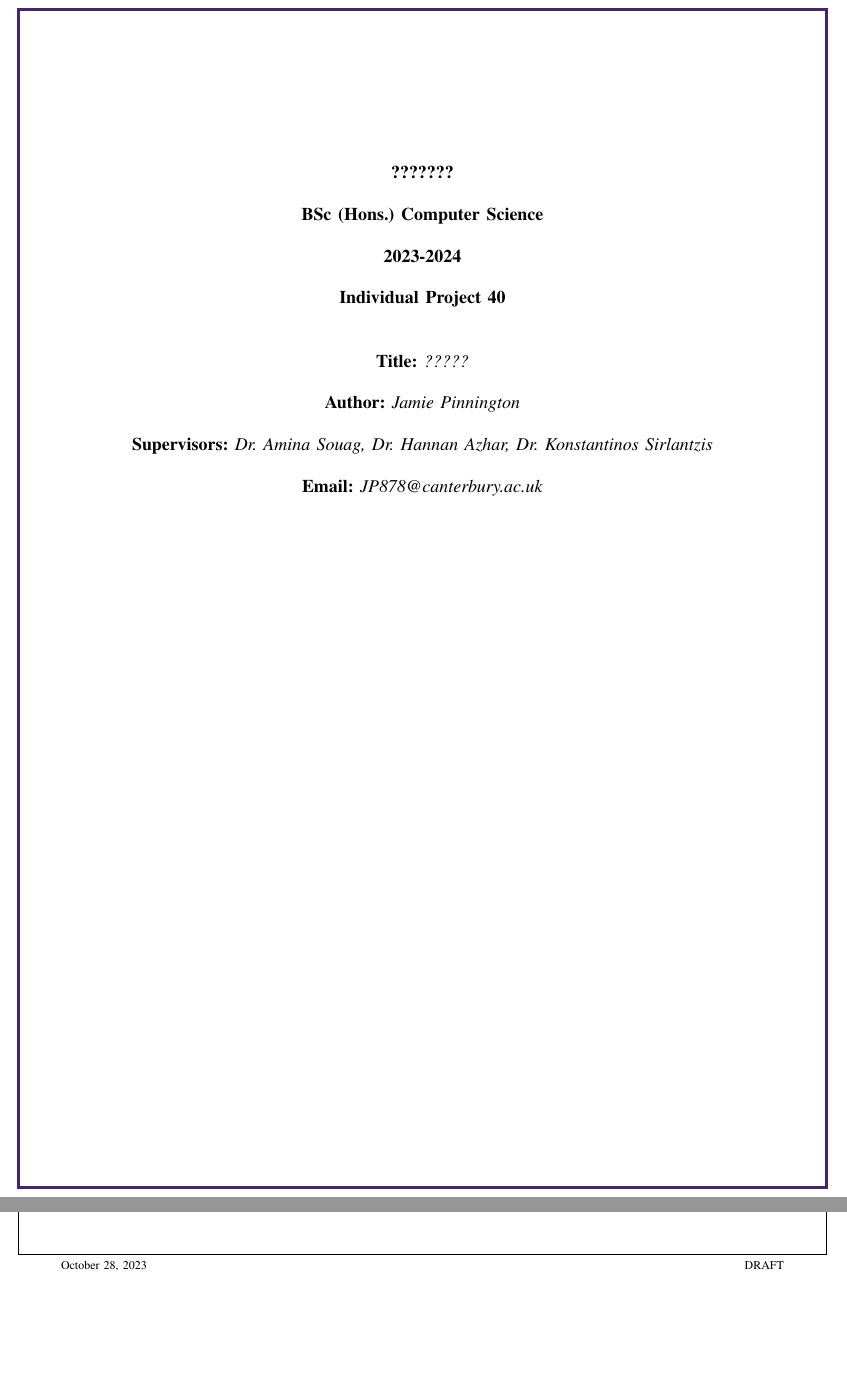
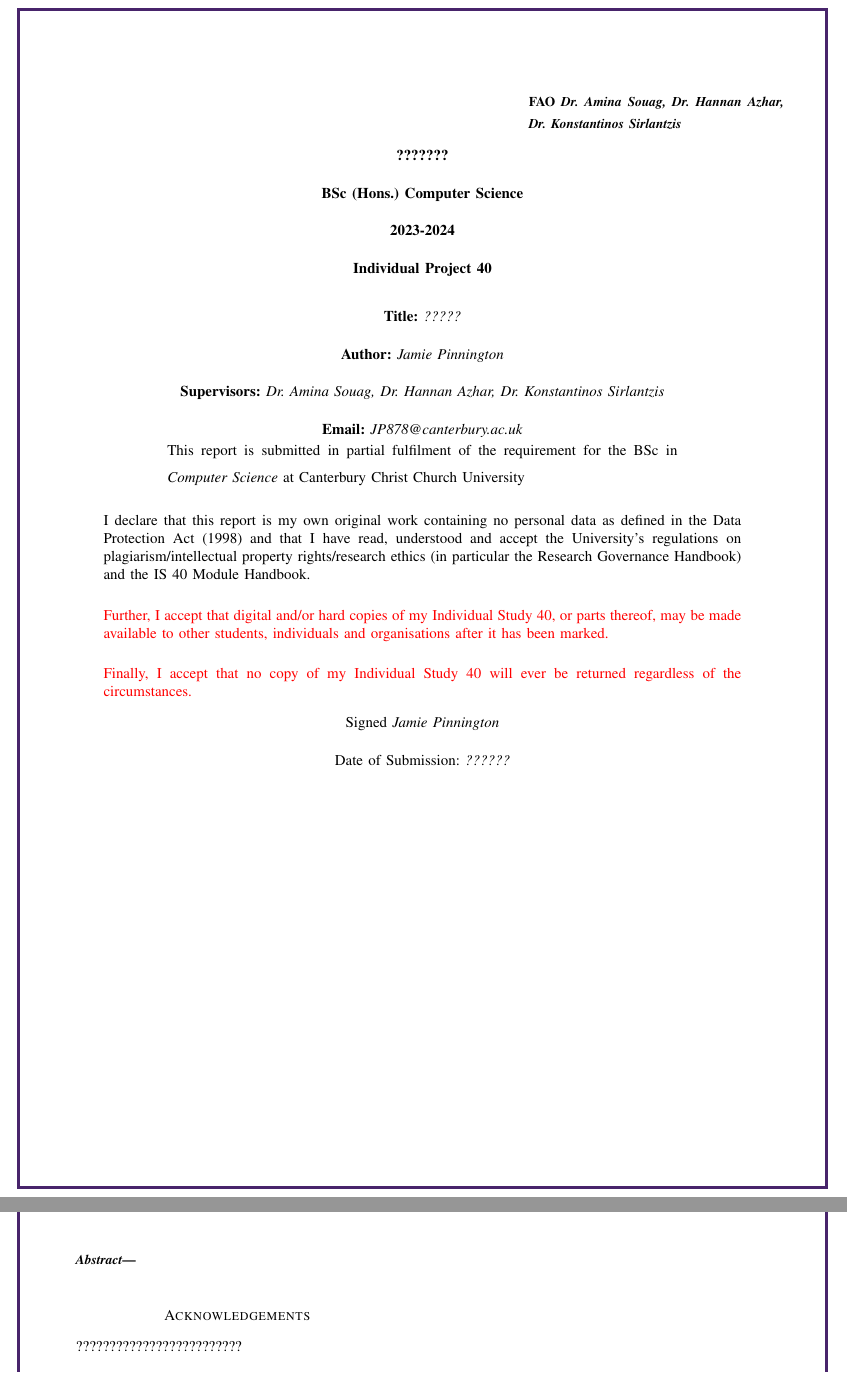
Before and after one commit to jpinn97/asl-fingerspelling-recognition, a LaTeX paper (report/latex/source.tex): two parts of pages 1 and 2 of 2 before the commit and two parts of pages 1 and 2 of 6 after it, joined at a grey line, cut at the place of the change, the shorter picture padded with empty space. Compiled offline with pdfLaTeX.

Commit message:
Created latex title page and general headings of document, as defined by the handbook. Modified .gitignore for removing temp files.

```diff
--- a/report/latex/source.tex
+++ b/report/latex/source.tex
@@ -1,4 +1,4 @@
-\documentclass[12pt, draftcls]{IEEEtran}
+\documentclass[journal, draftcls]{IEEEtran}
 
 \usepackage{graphicx}
 \usepackage{titling}
@@ -7,6 +7,8 @@
 \usepackage{tikz}
 \usepackage{xcolor}
 \usepackage{mathptmx}
+\usepackage{ragged2e}
+\usepackage[pages=all]{background}
 
 \usetikzlibrary{calc}
 
@@ -26,12 +39,17 @@
 \begin{document}
 
-\begin{titlepage}
+\begin{titlepage} % title page
     \begin{tikzpicture}[remember picture,overlay]
         \draw[line width=2pt, Border] ($(current page.north west)+(1cm,-1cm)$) rectangle ($(current page.south east)+(-1cm,1cm)$);
     \end{tikzpicture}
-
-    \vspace{1.75cm}
-    \centering
+    \begin{flushright}
+        \vspace*{0.1cm}
+        \begin{tabular}{@{}p{6cm}@{}}
+            {\fontfamily{ptm}\selectfont \small\textbf{FAO \textit{Dr. Amina Souag, Dr. Hannan Azhar, Dr.
+                    Konstantinos Sirlantzis}} \par}
+        \end{tabular}
+    \end{flushright}
+    \begin{center}
         {\fontfamily{ptm}\selectfont \textbf{???????} \par}
         \vspace{0.25cm}
         {\fontfamily{ptm}\selectfont \textbf{BSc (Hons.) Computer Science}\par}
@@ -40,7 +58,6 @@
         \vspace{0.25cm}
         {\fontfamily{ptm}\selectfont \textbf{Individual Project 40}\par}
         \vspace{0.5cm}
-    \vspace{0.25cm}
         {\fontfamily{ptm}\selectfont \textbf{Title:} \textit{?????}\par}
         \vspace{0.25cm}
         {\fontfamily{ptm}\selectfont \textbf{Author:} \textit{Jamie Pinnington}\par}
@@ -49,8 +66,38 @@
                 Konstantinos Sirlantzis}\par}
         \vspace{0.25cm}
         {\fontfamily{ptm}\selectfont \textbf{Email:} \textit{JP878@canterbury.ac.uk}\par}
-
-
+        \begin{tabular}{@{}p{12cm}@{}}
+            {\fontfamily{ptm}\selectfont This report is submitted in partial fulfilment of the requirement for
+            the BSc in \textit{Computer Science} at Canterbury Christ Church University\par}
+        \end{tabular}
+    \end{center}
+    \begin{center}\begin{singlespace}\begin{tabular}{@{}p{15cm}@{}}
+                {\fontfamily{ptm}\selectfont I declare that this report is my own original work containing no personal data as defined in
+                the Data Protection Act (1998) and that I have read, understood and accept the University's
+                regulations on plagiarism/intellectual property rights/research ethics (in particular the
+                Research Governance Handbook) and the IS 40 Module Handbook.\par}
+            \end{tabular}\end{singlespace}\end{center}
+    \begin{center}\begin{singlespace}\begin{tabular}{@{}p{15cm}@{}}
+                {\fontfamily{ptm}\selectfont \textcolor{red}{Further, I accept that digital and/or hard copies of my Individual Study 40, or parts thereof, may be made
+                    available to other students, individuals and organisations after it has been marked.}\par}
+            \end{tabular}\end{singlespace}\end{center}
+    \begin{center}\begin{singlespace}\begin{tabular}{@{}p{15cm}@{}}
+                {\fontfamily{ptm}\selectfont \textcolor{red}{Finally, I accept that no copy of my Individual Study 40 will ever be returned regardless of the circumstances.}\par}
+            \end{tabular}\end{singlespace}\end{center}
+    \begin{center}
+        {\fontfamily{ptm}\selectfont Signed \textit{Jamie Pinnington}\par}
+        \vspace{0.25cm}
+        {\fontfamily{ptm}\selectfont Date of Submission: \textit{??????}\par}
+    \end{center}
     % Bottom of the page
 \end{titlepage}
 
+\newpage % page 1
+
+\begin{abstract}
+\end{abstract}
+
+\section*{Acknowledgements}
+?????????????????????????
+
+\clearpage % page 2
```
Also changed, not shown: IP40Module Handbook_2023-24.pdf, report/latex/references.bib (added), src/Makefile, report/latex/source.tex (52 more changed lines), 5 other files. Lines whose indentation alone changed are shown as unchanged.
